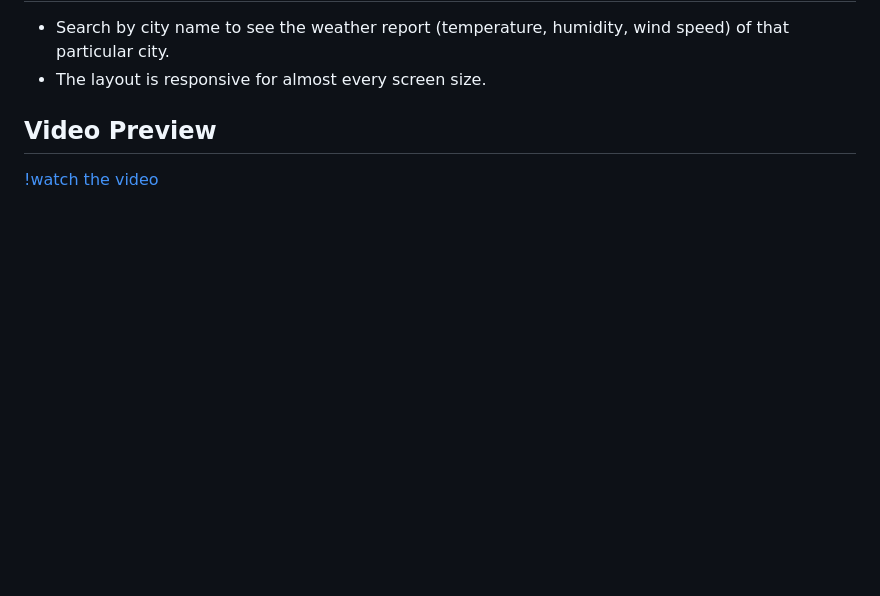
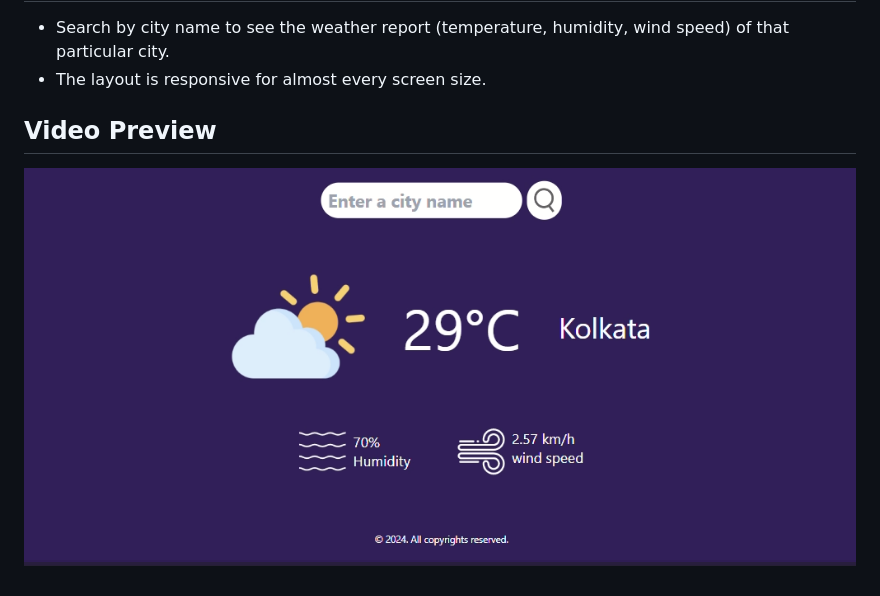
Before and after one commit to i-Riyaj/Javascript_Tailwind-Projects, a Markdown page: Weather App/readme.md, the part around the change. GitHub-like rendering; pictures changed too: Weather App/assets/Images/weatherAppDemoCover.png (added); blank space fills up the shorter version.

```diff
--- a/Weather App/readme.md
+++ b/Weather App/readme.md
@@ -7,4 +7,4 @@
 - Search by city name to see the weather report (temperature, humidity, wind speed) of that particular city.
 - The layout is responsive for almost every screen size.
 ## Video Preview
-[!watch the video](./assets/demoVideo/WeatherAppDemoVideo.mp4)
+[![watch the video](./assets/Images/weatherAppDemoCover.png)](./assets/demoVideo/WeatherAppDemoVideo.mp4)
```
